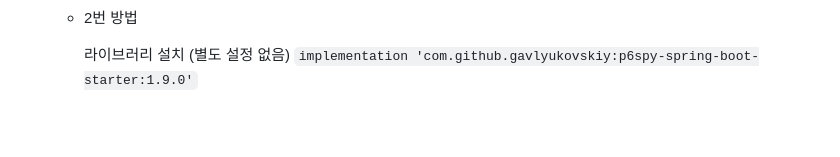
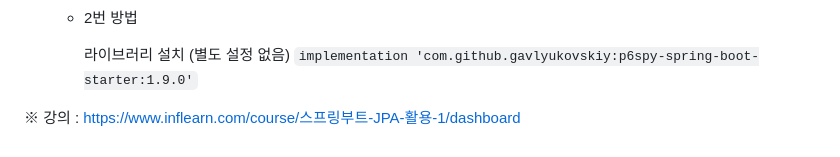
Before and after one commit to bangddong/study-log, a Markdown page: contents/posts/spring-jpa-init.md, the part around the change. Rendered like a GitHub page.

Commit message:
docs : 출처 추가

```diff
--- a/contents/posts/spring-jpa-init.md
+++ b/contents/posts/spring-jpa-init.md
@@ -163,3 +163,5 @@ public class MemberRepositoryTest {
 
       라이브러리 설치 (별도 설정 없음)
       `implementation 'com.github.gavlyukovskiy:p6spy-spring-boot-starter:1.9.0'`
+
+※ 강의 : https://www.inflearn.com/course/스프링부트-JPA-활용-1/dashboard
```
